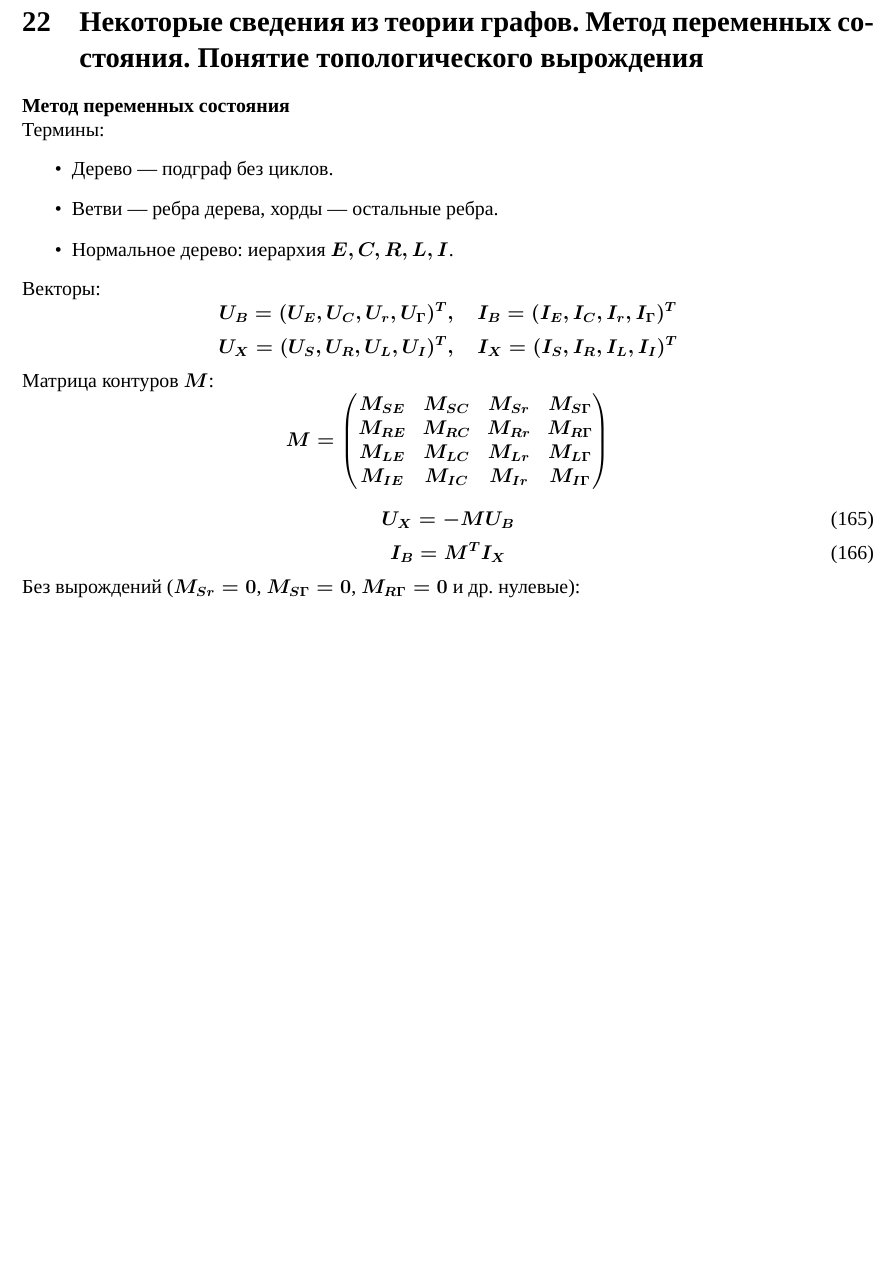
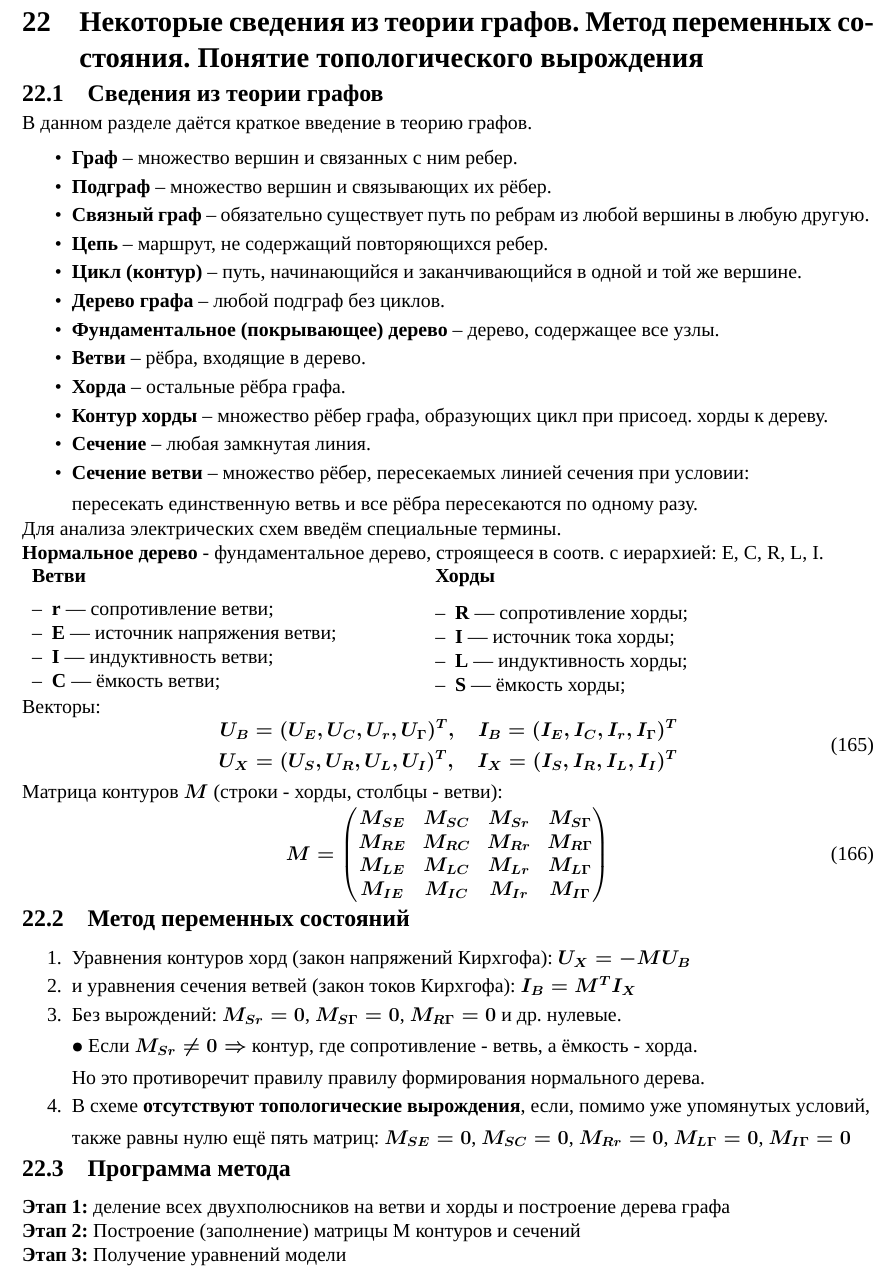
Before and after one commit to Vlad0sEnIgma345/MathMod, a LaTeX document (main.tex): part of page 42 of 46 before the commit and part of page 42 of 47 after it, cut so that both start at the same text, the shorter picture padded with empty space. Compiled offline with XeLaTeX; a missing font is replaced by an installed copy or a similar font.

Commit message:
feat: ticket 22 completed

```diff
--- a/main.tex
+++ b/main.tex
@@ -2133,46 +2133,109 @@
 	\newpage
 
 	\section{Некоторые сведения из теории графов. Метод переменных состояния. Понятие топологического вырождения}
-
+	\vspace{-1em}
 	% Метод переменных состояния
-	\textbf{Метод переменных состояния}
-
+	\subsection{Сведения из теории графов}
+	\vspace{-0.5em}
 	% Элементы теории графов
-	Термины:
-	\begin{itemize}
-		\item Дерево — подграф без циклов.
-		\item Ветви — ребра дерева, хорды — остальные ребра.
-		\item Нормальное дерево: иерархия $E, C, R, L, I$.
-	\end{itemize}
-
+	В данном разделе даётся краткое введение в теорию графов.
+	\begin{itemize}
+		\item \textbf{Граф} -- множество вершин и связанных с ним ребер.
+		\vspace{-0.5em}
+		\item \textbf{Подграф} -- множество вершин и связывающих их рёбер.
+		\vspace{-0.5em}
+		\item \textbf{Связный граф} -- обязательно существует путь по ребрам из любой вершины в любую другую.
+		\vspace{-0.5em}
+		\item \textbf{Цепь} -- маршрут, не содержащий повторяющихся ребер.
+		\vspace{-0.5em}
+		\item \textbf{Цикл (контур)} -- путь, начинающийся и заканчивающийся в одной и той же вершине.
+		\vspace{-0.5em}
+		\item \textbf{Дерево графа} -- любой подграф без циклов.
+		\vspace{-0.5em}
+		\item \textbf{Фундаментальное (покрывающее) дерево} -- дерево, содержащее все узлы.
+		\vspace{-0.5em}
+		\item \textbf{Ветви} -- рёбра, входящие в дерево.
+		\vspace{-0.5em}
+		\item \textbf{Хорда} -- остальные рёбра графа.
+		\vspace{-0.5em}
+		\item \textbf{Контур хорды} -- множество рёбер графа, образующих цикл при присоед. хорды к дереву.
+		\vspace{-0.5em}
+		\item \textbf{Сечение} -- любая замкнутая линия.
+		\vspace{-0.5em}
+		\item \textbf{Сечение ветви} -- множество рёбер, пересекаемых линией сечения при условии:
+		\par
+		пересекать единственную ветвь и все рёбра пересекаются по одному разу.
+	\end{itemize}
+	\vspace{-0.5em}
+	Для анализа электрических схем введём специальные термины.
+	\par
+	\textbf{Нормальное дерево} - фундаментальное дерево, строящееся в соотв. с иерархией: E, C, R, L, I.
+
+	\begin{tabular}{p{0.45\textwidth} p{0.45\textwidth}}
+		\textbf{Ветви} &
+		\textbf{Хорды} \\
+		\begin{itemize}[leftmargin=*, label=--, nosep]
+			\item \textbf{r} — сопротивление ветви;
+			\item \textbf{E} — источник напряжения ветви;
+			\item \textbf{I} — индуктивность ветви;
+			\item \textbf{C} — ёмкость ветви;
+		\end{itemize}
+		&
+		\begin{itemize}[leftmargin=*, label=--, nosep]
+			\item \textbf{R} — сопротивление хорды;
+			\item \textbf{I} — источник тока хорды;
+			\item \textbf{L} — индуктивность хорды;
+			\item \textbf{S} — ёмкость хорды;
+		\end{itemize}
+	\end{tabular}
+	\par
 	% Векторы и матрица M
 	Векторы:
-	\[
-	U_B = (U_E, U_C, U_r, U_\Gamma)^T, \quad I_B = (I_E, I_C, I_r, I_\Gamma)^T
-	\]
-	\[
+	\begin{equation}
+		\begin{aligned}
+			U_B = (U_E, U_C, U_r, U_\Gamma)^T, \quad I_B = (I_E, I_C, I_r, I_\Gamma)^T \\
 			U_X = (U_S, U_R, U_L, U_I)^T, \quad I_X = (I_S, I_R, I_L, I_I)^T
-	\]
-	Матрица контуров $M$:
-	\[
+		\end{aligned}
+	\end{equation}
+
+	Матрица контуров $M$ (строки - хорды, столбцы - ветви):
+	\vspace{-0.5em}
+	\begin{equation}
 		M = \begin{pmatrix}
 			M_{SE} & M_{SC} & M_{Sr} & M_{S\Gamma} \\
 			M_{RE} & M_{RC} & M_{Rr} & M_{R\Gamma} \\
 			M_{LE} & M_{LC} & M_{Lr} & M_{L\Gamma} \\
 			M_{IE} & M_{IC} & M_{Ir} & M_{I\Gamma}
 		\end{pmatrix}
-	\]
-
-	% Топологические уравнения
-	\begin{equation}
-		U_X = -M U_B
-	\end{equation}
-	\begin{equation}
-		I_B = M^T I_X
-	\end{equation}
-
+	\end{equation}
+	\vspace{-2.5em}
+	\subsection{Метод переменных состояний}
+	\begin{enumerate}
+		\item Уравнения контуров хорд (закон напряжений Кирхгофа): $U_X = -M U_B$
+		\vspace{-0.5em}
+		\item и уравнения сечения ветвей (закон токов Кирхгофа): $I_B = M^T I_X$
+		\vspace{-0.5em}
 		% Без вырождений
-	Без вырождений ($M_{Sr} = 0$, $M_{S\Gamma} = 0$, $M_{R\Gamma} = 0$ и др. нулевые):
+		\item Без вырождений: $M_{Sr} = 0$, $M_{S\Gamma} = 0$, $M_{R\Gamma} = 0$ и др. нулевые.
+		\par
+		$\bullet$ Если $M_{Sr} \neq 0 \Rightarrow$ контур, где сопротивление - ветвь, а ёмкость - хорда.
+		\par
+		Но это противоречит правилу правилу формирования нормального дерева.
+		\vspace{-0.5em}
+		\item В схеме \textbf{отсутствуют топологические вырождения}, если, помимо уже упомянутых условий,
+		\par
+		также равны нулю ещё пять матриц: $M_{SE} = 0$, $M_{SC} = 0$, $M_{Rr} = 0$, $M_{L\Gamma} = 0$, $M_{I\Gamma} = 0$
+	\end{enumerate}
+	\vspace{-2em}
+	\subsection{Программа метода}
+	\textbf{Этап 1:} деление всех двухполюсников на ветви и хорды и построение дерева графа
+	\par
+	\textbf{Этап 2:} Построение (заполнение) матрицы М контуров и сечений
+	\par
+	\textbf{Этап 3:} Получение уравнений модели
+
+	\newpage
+
 	\[
 	M = \begin{pmatrix}
 		M_{RE} & M_{RC} & 0 \\
```
Also changed, not shown: main.tex (2 more changed lines). Lines whose indentation alone changed are shown as unchanged.
